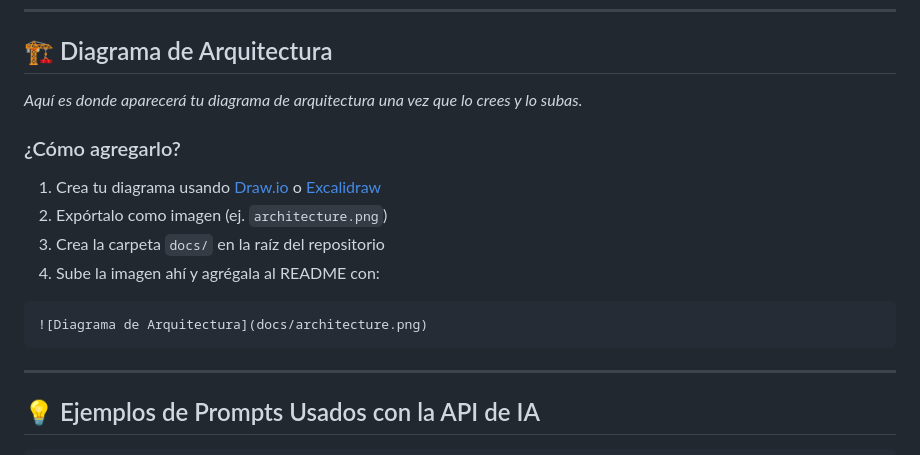
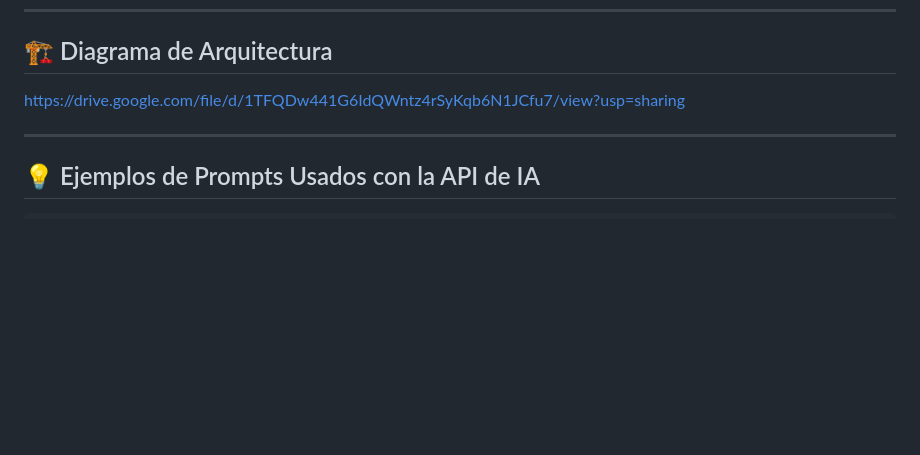
Before and after one commit to Jorge980527/SpeechDown-App, a Markdown page: README.md, the part around the change. Rendered like a GitHub page; blank space fills up the shorter version.

````diff
--- a/README.md
+++ b/README.md
@@ -133,18 +133,7 @@ cd ../frontend
 
 ## 🏗️ Diagrama de Arquitectura
 
-_Aquí es donde aparecerá tu diagrama de arquitectura una vez que lo crees y lo subas._
-
-### ¿Cómo agregarlo?
-
-1. Crea tu diagrama usando [Draw.io](https://draw.io) o [Excalidraw](https://excalidraw.com)
-2. Expórtalo como imagen (ej. `architecture.png`)
-3. Crea la carpeta `docs/` en la raíz del repositorio
-4. Sube la imagen ahí y agrégala al README con:
-
-```markdown
-![Diagrama de Arquitectura](docs/architecture.png)
-```
+https://drive.google.com/file/d/1TFQDw441G6IdQWntz4rSyKqb6N1JCfu7/view?usp=sharing
 
 ---
 
````
